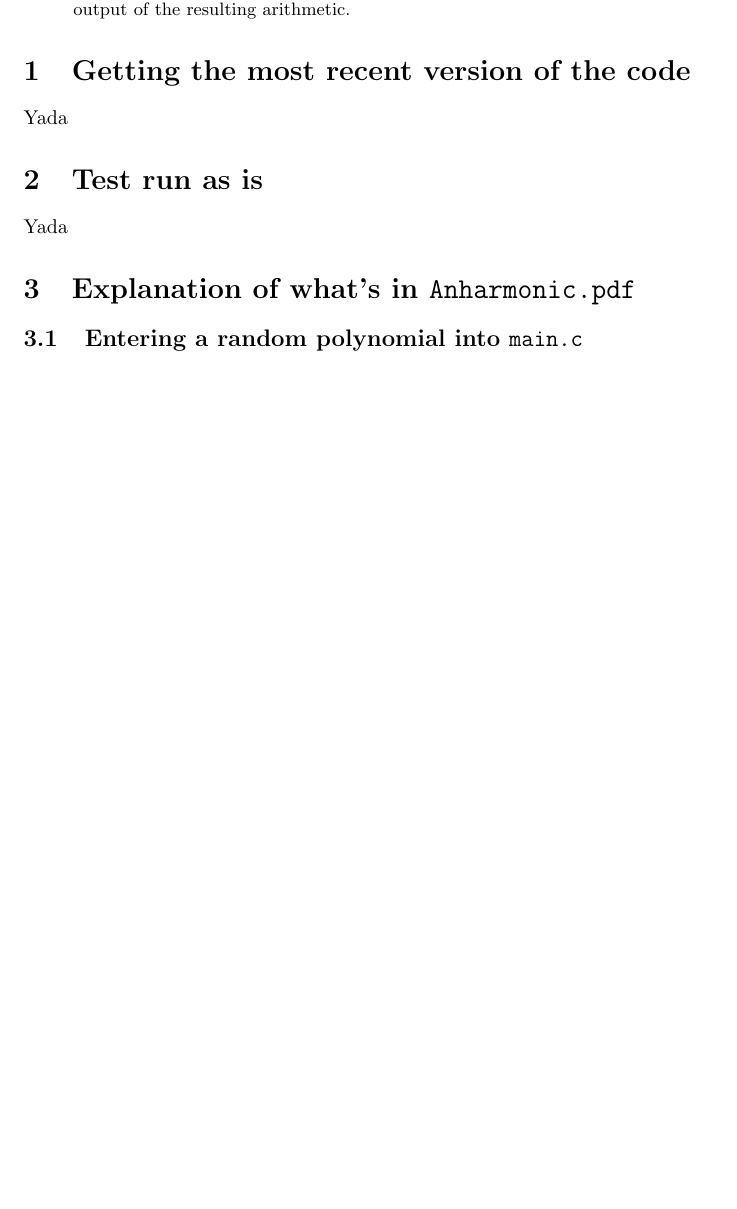
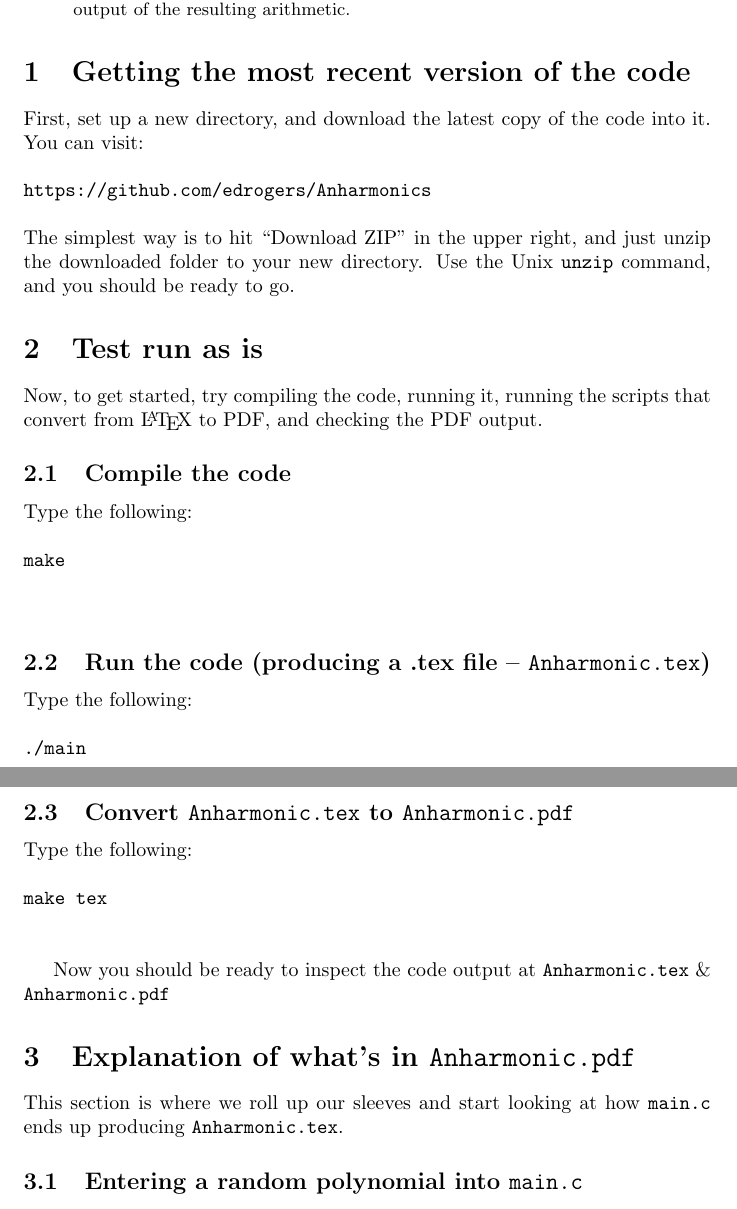
Before and after one commit to edrogers/Anharmonics, a LaTeX paper (quickCommutatorGuide.tex): part of page 1 of 3 before the commit and two parts of pages 1 and 2 of 4 after it, the two joined at a grey line, cut so that both start at the same text, the shorter picture padded with empty space. Compiled offline with pdfLaTeX.

Commit message:
Some intro text and a little cleanup

```diff
--- a/quickCommutatorGuide.tex
+++ b/quickCommutatorGuide.tex
@@ -10,12 +10,51 @@ This article is meant to give a brief explanation of how to type terms of a comm
 \end{abstract}
 
 \section{Getting the most recent version of the code}
-Yada
+
+First, set up a new directory, and download the latest copy of the code into it. You can visit:
+\newline
+\newline
+\texttt{https://github.com/edrogers/Anharmonics}
+\newline
+\newline
+The simplest way is to hit ``Download ZIP'' in the upper right, and just unzip the downloaded folder to your new directory. Use the Unix \texttt{unzip} command, and you should be ready to go.
 
 \section{Test run as is}
-Yada
+
+Now, to get started, try compiling the code, running it, running the scripts that convert from \LaTeX\ to PDF, and checking the PDF output.
+
+\subsection{Compile the code}
+
+Type the following:
+\newline
+\newline
+\texttt{make}
+\newline
+\newline
+
+\subsection{Run the code (producing a .tex file -- \texttt{Anharmonic.tex})}
+
+Type the following:
+\newline
+\newline
+\texttt{./main}
+\newline
+\newline
+
+\subsection{Convert \texttt{Anharmonic.tex} to \texttt{Anharmonic.pdf}}
+
+Type the following:
+\newline
+\newline
+\texttt{make tex}
+\newline
+\newline
+
+Now you should be ready to inspect the code output at \texttt{Anharmonic.tex} \& \texttt{Anharmonic.pdf}
 
 \section{Explanation of what's in \texttt{Anharmonic.pdf}}
+
+This section is where we roll up our sleeves and start looking at how \texttt{main.c} ends up producing \texttt{Anharmonic.tex}.
 
 \subsection{Entering a random polynomial into \texttt{main.c}}
 
```
Also changed, not shown: quickCommutatorGuide.tex (6 more changed lines).
